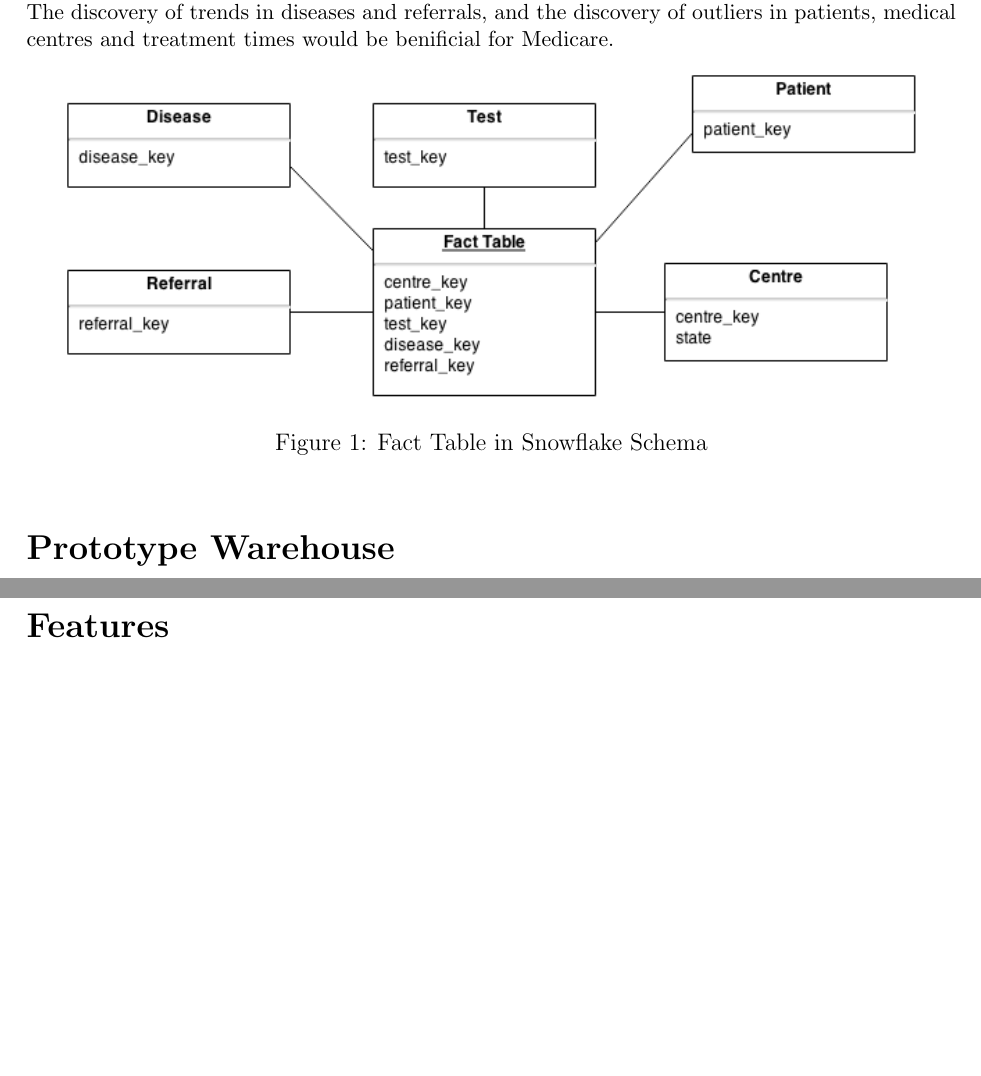
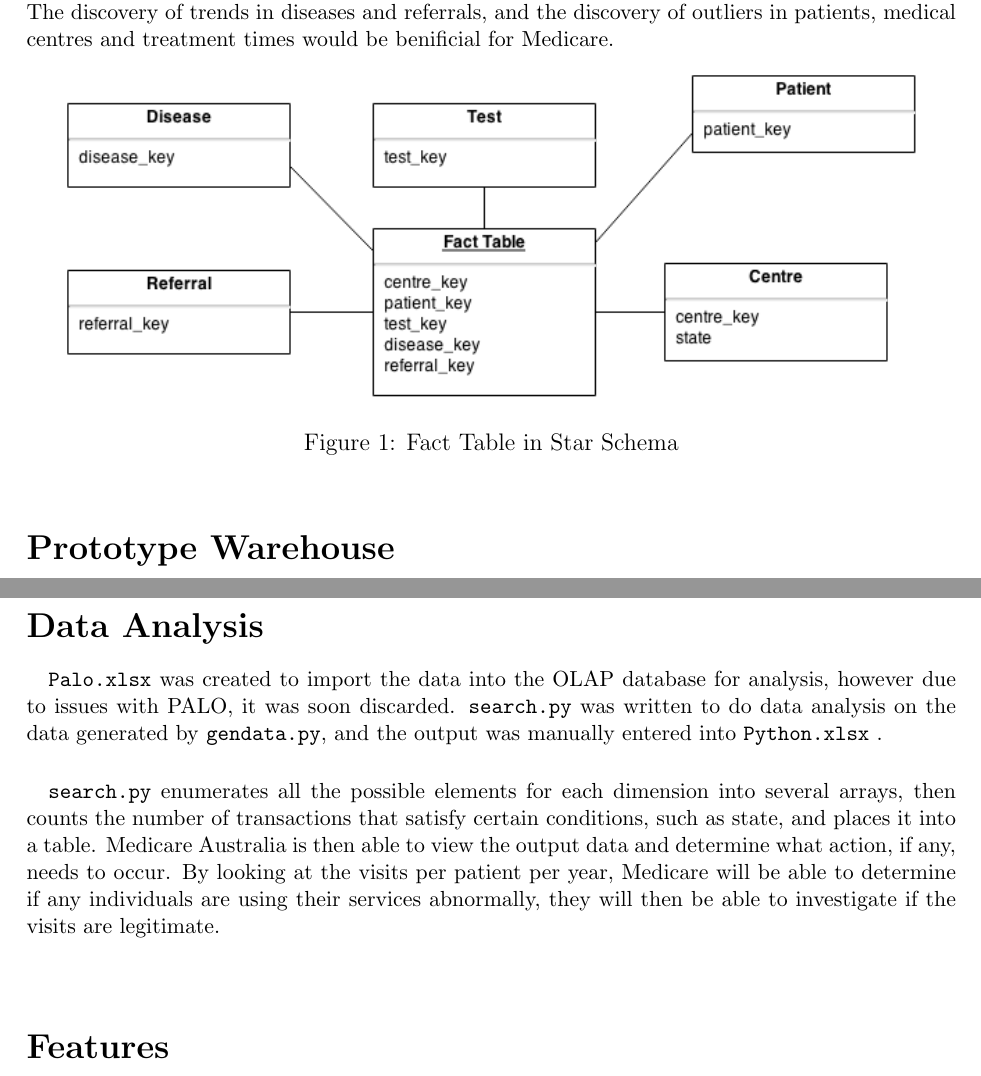
Before and after one commit to mpomery/CITS3401, a LaTeX document (project1/report/CITS3401Project1-MitchellPomery.tex): two parts of pages 2 and 3 of 4 before the commit and two parts of pages 2 and 3 of 5 after it, joined at a grey line, cut so that both start at the same text, the shorter picture padded with empty space. Compiled offline with pdfLaTeX.

Commit message:
Start of data analysis

```diff
--- a/project1/report/CITS3401Project1-MitchellPomery.tex
+++ b/project1/report/CITS3401Project1-MitchellPomery.tex
@@ -119,7 +119,7 @@ The discovery of trends in diseases and referrals, and the discovery of outliers
 \begin{figure}[ht!]
 	\centering
 	\includegraphics[width=15cm]{schema}
-	\caption{Fact Table in Snowflake Schema}
+	\caption{Fact Table in Star Schema}
 	\label{fig:schema}
 \end{figure}
 
@@ -129,6 +129,16 @@ The discovery of trends in diseases and referrals, and the discovery of outliers
 	Prototype data was generated using the Python script \texttt{gendata.py}.
 	It takes sets of words for diseases, clinics, names, medical tests and states, creates random people and outputs information about their visits from 2006 to 2011.
 	An attempt has been made to make it reflect reality, by restricting the average persons visits to a couple of times a year, charging based on the location visited and making a small percentage of users abuse the system each year.
+
+\section*{Data Analysis}
+\paragraph{}
+	\texttt{Palo.xlsx} was created to import the data into the OLAP database for analysis, however due to issues with PALO, it was soon discarded.
+	\texttt{search.py} was written to do data analysis on the data generated by \texttt{gendata.py}, and the output was manually entered into \texttt{Python.xlsx} .
+\paragraph{}
+	\texttt{search.py} enumerates all the possible elements for each dimension into several arrays, then counts the number of transactions that satisfy certain conditions, such as state, and places it into a table.
+	Medicare Australia is then able to view the output data and determine what action, if any, needs to occur.
+	By looking at the visits per patient per year, Medicare will be able to determine if any individuals are using their services abnormally, they will then be able to investigate if the visits are legitimate.
+\subsection*{}
 
 \section*{Features}
 \paragraph{}
```
Also changed, not shown: project1/report/CITS3401Project1-MitchellPomery.pdf.
